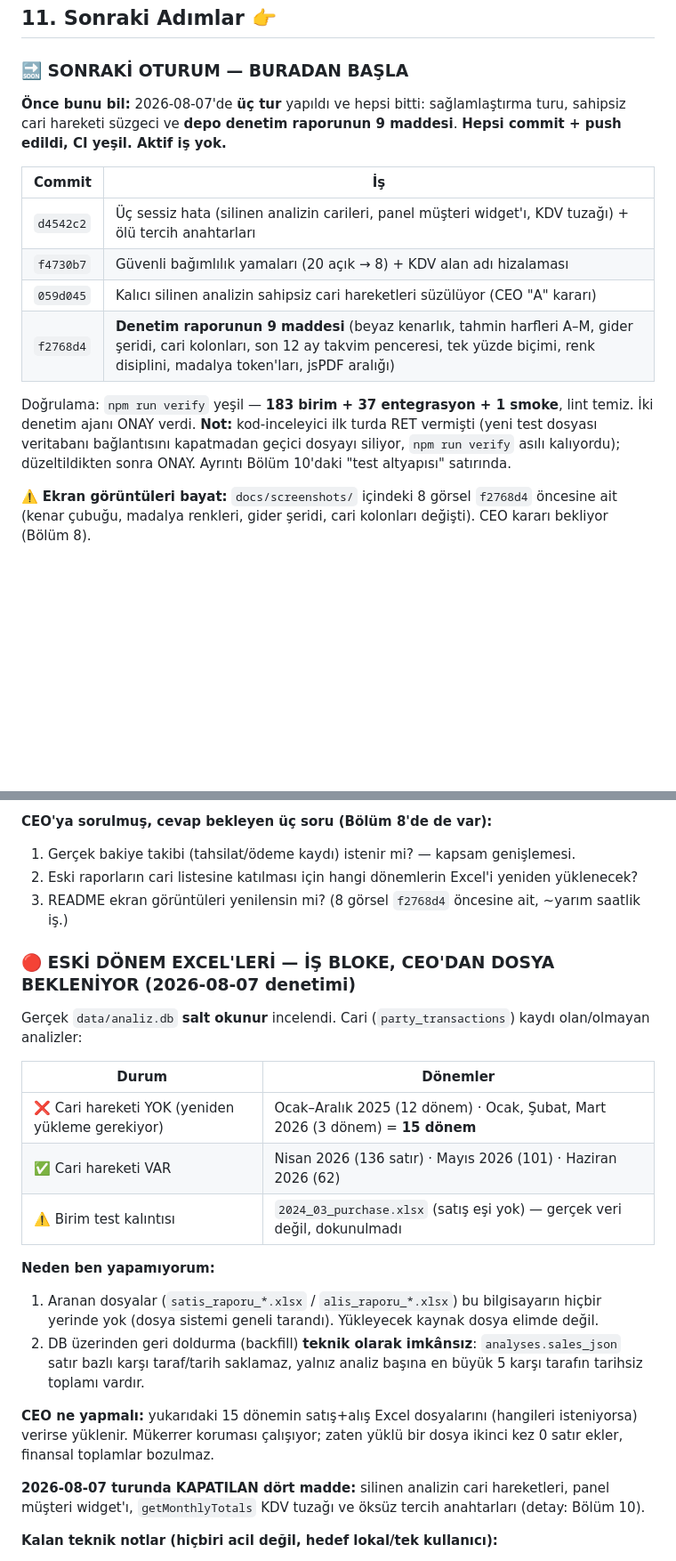
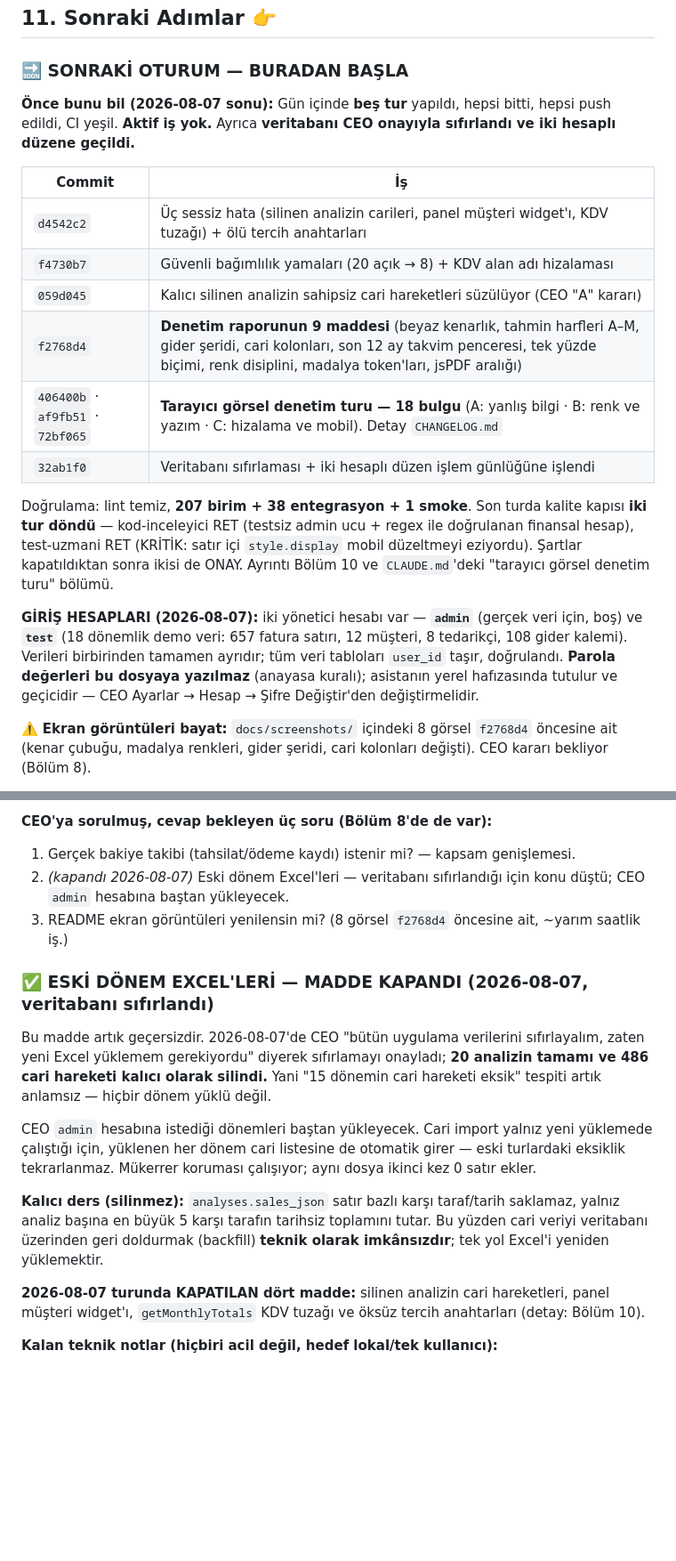
Before and after one commit to ademtfkc/analizcim, a Markdown page: PROJE_DURUMU.md, 2 parts joined by grey strips. Shown at 89% size. Rendered like a GitHub page; blank space fills up the shorter version.

Commit message:
docs: sıfırlama sonrası eskiyen bölümler güncellendi
- 'Eski dönem Excel'leri bloke' maddesi kapatıldı: veritabanı sıfırlandığı için
  15 dönemlik eksik cari tespiti anlamsız kaldı. Kalıcı ders korundu (sales_json
  satır bazlı veri saklamadığı için backfill imkânsız).
- Bölüm 11 'sonraki oturum' bloğu bugünkü beş turu ve iki hesaplı düzeni yansıtıyor.
- Silinen yedekler için 2026-08-06'daki 'kalsın' kararının değiştiği not edildi.
- CLAUDE.md'ye giriş hesapları kuralı eklendi: parola değerleri git'e giren
  dosyalara yazılmaz.

Co-Authored-By: Claude Opus 5 (1M context) <noreply@anthropic.com>
Claude-Session: https://claude.ai/code/session_01ShzcCHwchPkwTBaUKA4WzV

```diff
--- a/PROJE_DURUMU.md
+++ b/PROJE_DURUMU.md
@@ -214,9 +215,8 @@ _(Modüller `src/routes/` altında; detay denetim sonrası doldurulacak.)_
 
 ### 🔜 SONRAKİ OTURUM — BURADAN BAŞLA
 
-**Önce bunu bil:** 2026-08-07'de **üç tur** yapıldı ve hepsi bitti: sağlamlaştırma turu, sahipsiz
-cari hareketi süzgeci ve **depo denetim raporunun 9 maddesi**. **Hepsi commit + push edildi, CI yeşil.
-Aktif iş yok.**
+**Önce bunu bil (2026-08-07 sonu):** Gün içinde **beş tur** yapıldı, hepsi bitti, hepsi push edildi,
+CI yeşil. **Aktif iş yok.** Ayrıca **veritabanı CEO onayıyla sıfırlandı ve iki hesaplı düzene geçildi.**
 
 | Commit | İş |
 |---|---|
@@ -224,11 +224,19 @@ Aktif iş yok.**
 | `f4730b7` | Güvenli bağımlılık yamaları (20 açık → 8) + KDV alan adı hizalaması |
 | `059d045` | Kalıcı silinen analizin sahipsiz cari hareketleri süzülüyor (CEO "A" kararı) |
 | `f2768d4` | **Denetim raporunun 9 maddesi** (beyaz kenarlık, tahmin harfleri A–M, gider şeridi, cari kolonları, son 12 ay takvim penceresi, tek yüzde biçimi, renk disiplini, madalya token'ları, jsPDF aralığı) |
+| `406400b` · `af9fb51` · `72bf065` | **Tarayıcı görsel denetim turu — 18 bulgu** (A: yanlış bilgi · B: renk ve yazım · C: hizalama ve mobil). Detay `CHANGELOG.md` |
+| `32ab1f0` | Veritabanı sıfırlaması + iki hesaplı düzen işlem günlüğüne işlendi |
 
-Doğrulama: `npm run verify` yeşil — **183 birim + 37 entegrasyon + 1 smoke**, lint temiz.
-İki denetim ajanı ONAY verdi. **Not:** kod-inceleyici ilk turda RET vermişti (yeni test dosyası
-veritabanı bağlantısını kapatmadan geçici dosyayı siliyor, `npm run verify` asılı kalıyordu);
-düzeltildikten sonra ONAY. Ayrıntı Bölüm 10'daki "test altyapısı" satırında.
+Doğrulama: lint temiz, **207 birim + 38 entegrasyon + 1 smoke**. Son turda kalite kapısı **iki tur
+döndü** — kod-inceleyici RET (testsiz admin ucu + regex ile doğrulanan finansal hesap),
+test-uzmani RET (KRİTİK: satır içi `style.display` mobil düzeltmeyi eziyordu). Şartlar kapatıldıktan
+sonra ikisi de ONAY. Ayrıntı Bölüm 10 ve `CLAUDE.md`'deki "tarayıcı görsel denetim turu" bölümü.
+
+**GİRİŞ HESAPLARI (2026-08-07):** iki yönetici hesabı var — **`admin`** (gerçek veri için, boş) ve
+**`test`** (18 dönemlik demo veri: 657 fatura satırı, 12 müşteri, 8 tedarikçi, 108 gider kalemi).
+Verileri birbirinden tamamen ayrıdır; tüm veri tabloları `user_id` taşır, doğrulandı. **Parola
+değerleri bu dosyaya yazılmaz** (anayasa kuralı); asistanın yerel hafızasında tutulur ve geçicidir —
+CEO Ayarlar → Hesap → Şifre Değiştir'den değiştirmelidir.
 
 ⚠️ **Ekran görüntüleri bayat:** `docs/screenshots/` içindeki 8 görsel `f2768d4` öncesine ait
 (kenar çubuğu, madalya renkleri, gider şeridi, cari kolonları değişti). CEO kararı bekliyor (Bölüm 8).
@@ -267,29 +275,24 @@ ve "2026-08-05/06 güncellemesi (Kokpit dili tüm sayfalara yayıldı + 5 sessiz
 
 **CEO'ya sorulmuş, cevap bekleyen üç soru (Bölüm 8'de de var):**
 1. Gerçek bakiye takibi (tahsilat/ödeme kaydı) istenir mi? — kapsam genişlemesi.
-2. Eski raporların cari listesine katılması için hangi dönemlerin Excel'i yeniden yüklenecek?
+2. _(kapandı 2026-08-07)_ Eski dönem Excel'leri — veritabanı sıfırlandığı için konu düştü;
+   CEO `admin` hesabına baştan yükleyecek.
 3. README ekran görüntüleri yenilensin mi? (8 görsel `f2768d4` öncesine ait, ~yarım saatlik iş.)
 
-### 🔴 ESKİ DÖNEM EXCEL'LERİ — İŞ BLOKE, CEO'DAN DOSYA BEKLENİYOR (2026-08-07 denetimi)
+### ✅ ESKİ DÖNEM EXCEL'LERİ — MADDE KAPANDI (2026-08-07, veritabanı sıfırlandı)
 
-Gerçek `data/analiz.db` **salt okunur** incelendi. Cari (`party_transactions`) kaydı olan/olmayan
-analizler:
+Bu madde artık geçersizdir. 2026-08-07'de CEO "bütün uygulama verilerini sıfırlayalım, zaten yeni
+Excel yüklemem gerekiyordu" diyerek sıfırlamayı onayladı; **20 analizin tamamı ve 486 cari hareketi
+kalıcı olarak silindi.** Yani "15 dönemin cari hareketi eksik" tespiti artık anlamsız — hiçbir dönem
+yüklü değil.
 
-| Durum | Dönemler |
-|---|---|
-| ❌ Cari hareketi YOK (yeniden yükleme gerekiyor) | Ocak–Aralık 2025 (12 dönem) · Ocak, Şubat, Mart 2026 (3 dönem) = **15 dönem** |
-| ✅ Cari hareketi VAR | Nisan 2026 (136 satır) · Mayıs 2026 (101) · Haziran 2026 (62) |
-| ⚠️ Birim test kalıntısı | `2024_03_purchase.xlsx` (satış eşi yok) — gerçek veri değil, dokunulmadı |
+CEO `admin` hesabına istediği dönemleri baştan yükleyecek. Cari import yalnız yeni yüklemede
+çalıştığı için, yüklenen her dönem cari listesine de otomatik girer — eski turlardaki eksiklik
+tekrarlanmaz. Mükerrer koruması çalışıyor; aynı dosya ikinci kez 0 satır ekler.
 
-**Neden ben yapamıyorum:**
-1. Aranan dosyalar (`satis_raporu_*.xlsx` / `alis_raporu_*.xlsx`) bu bilgisayarın hiçbir yerinde yok
-   (dosya sistemi geneli tarandı). Yükleyecek kaynak dosya elimde değil.
-2. DB üzerinden geri doldurma (backfill) **teknik olarak imkânsız**: `analyses.sales_json` satır bazlı
-   karşı taraf/tarih saklamaz, yalnız analiz başına en büyük 5 karşı tarafın tarihsiz toplamı vardır.
-
-**CEO ne yapmalı:** yukarıdaki 15 dönemin satış+alış Excel dosyalarını (hangileri isteniyorsa)
-verirse yüklenir. Mükerrer koruması çalışıyor; zaten yüklü bir dosya ikinci kez 0 satır ekler,
-finansal toplamlar bozulmaz.
+**Kalıcı ders (silinmez):** `analyses.sales_json` satır bazlı karşı taraf/tarih saklamaz, yalnız
+analiz başına en büyük 5 karşı tarafın tarihsiz toplamını tutar. Bu yüzden cari veriyi veritabanı
+üzerinden geri doldurmak (backfill) **teknik olarak imkânsızdır**; tek yol Excel'i yeniden yüklemektir.
 
 **2026-08-07 turunda KAPATILAN dört madde:** silinen analizin cari hareketleri, panel müşteri
 widget'ı, `getMonthlyTotals` KDV tuzağı ve öksüz tercih anahtarları (detay: Bölüm 10).
```
Also changed, not shown: other parts of PROJE_DURUMU.md (+2 -1 lines), CLAUDE.md (+8 -4 lines).
